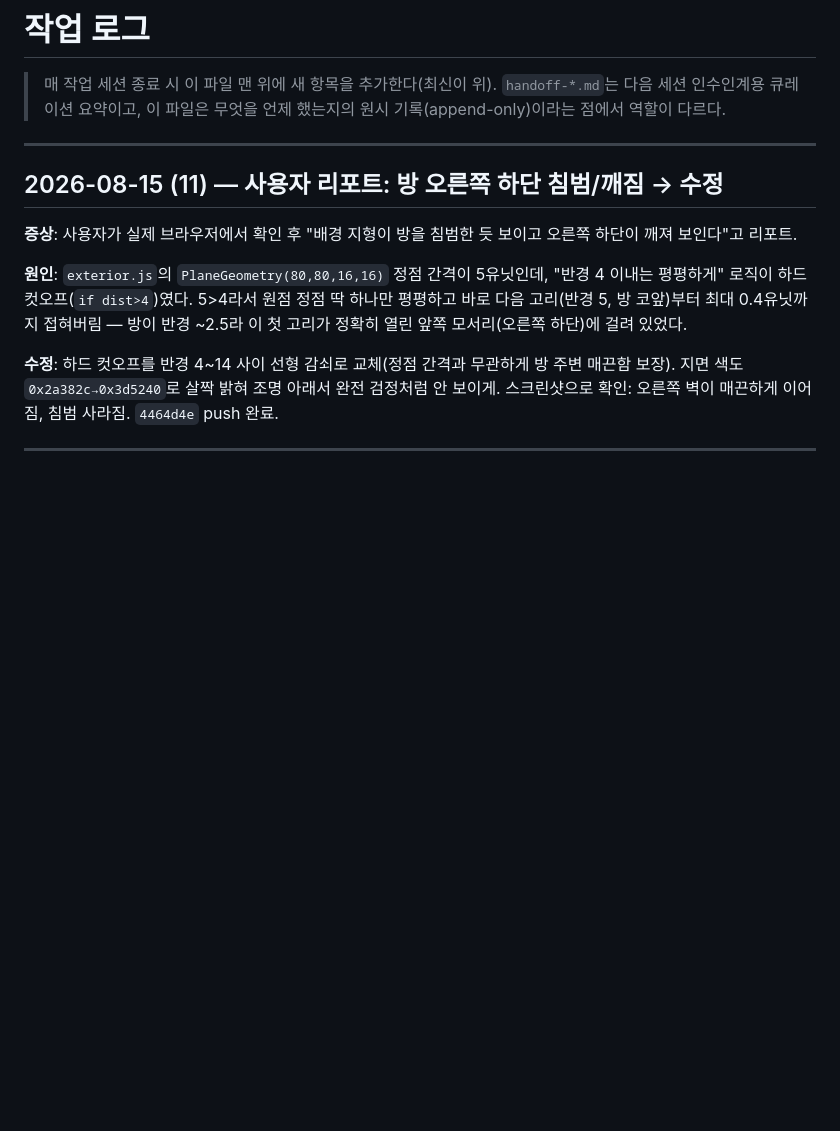
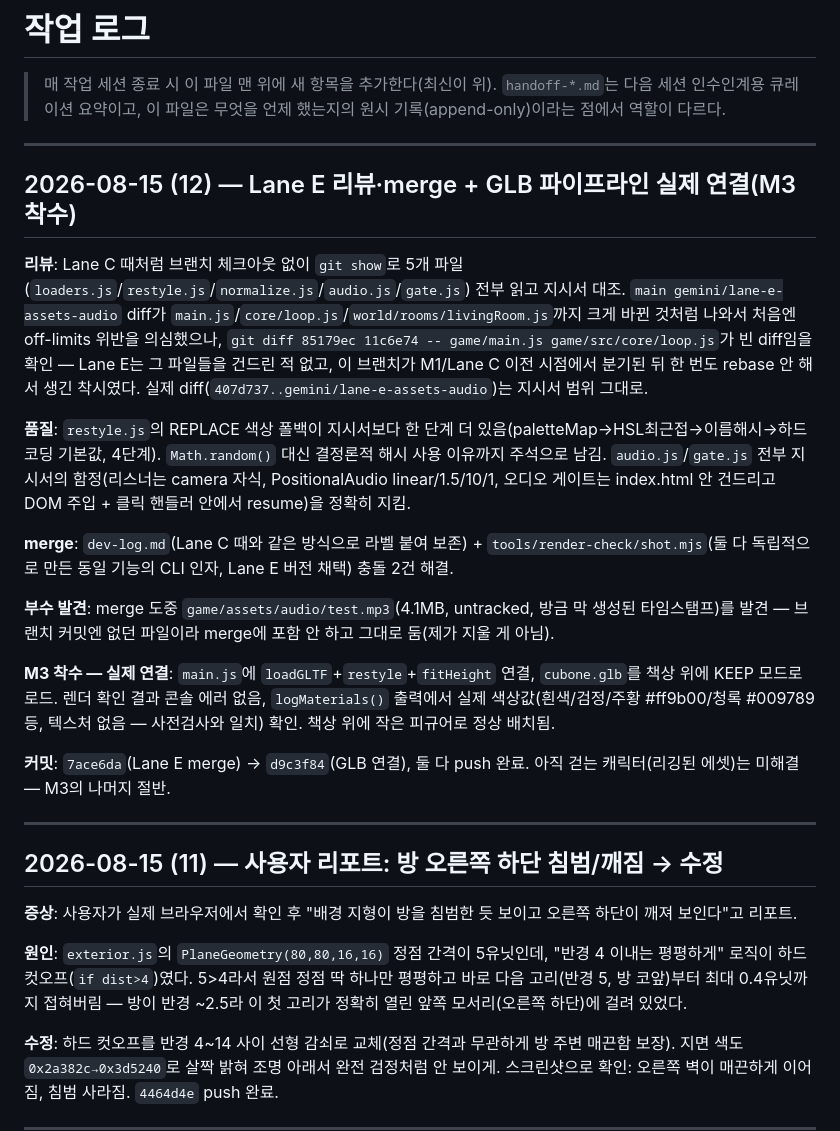
Before and after one commit to huichul2-collab/260814_mini_game, a Markdown page: dev-log.md, the part around the change. GitHub-like rendering; blank space fills up the shorter version.

Commit message:
dev-log: record Lane E review/merge and the first GLB pipeline wiring
Co-Authored-By: Claude Sonnet 5 <noreply@anthropic.com>

```diff
--- a/dev-log.md
+++ b/dev-log.md
@@ -1,6 +1,22 @@
 # 작업 로그
 
 > 매 작업 세션 종료 시 이 파일 맨 위에 새 항목을 추가한다(최신이 위). `handoff-*.md`는 다음 세션 인수인계용 큐레이션 요약이고, 이 파일은 무엇을 언제 했는지의 원시 기록(append-only)이라는 점에서 역할이 다르다.
+
+---
+
+## 2026-08-15 (12) — Lane E 리뷰·merge + GLB 파이프라인 실제 연결(M3 착수)
+
+**리뷰**: Lane C 때처럼 브랜치 체크아웃 없이 `git show`로 5개 파일(`loaders.js`/`restyle.js`/`normalize.js`/`audio.js`/`gate.js`) 전부 읽고 지시서 대조. `main gemini/lane-e-assets-audio` diff가 `main.js`/`core/loop.js`/`world/rooms/livingRoom.js`까지 크게 바뀐 것처럼 나와서 처음엔 off-limits 위반을 의심했으나, `git diff 85179ec 11c6e74 -- game/main.js game/src/core/loop.js`가 빈 diff임을 확인 — Lane E는 그 파일들을 건드린 적 없고, 이 브랜치가 M1/Lane C 이전 시점에서 분기된 뒤 한 번도 rebase 안 해서 생긴 착시였다. 실제 diff(`407d737..gemini/lane-e-assets-audio`)는 지시서 범위 그대로.
+
+**품질**: `restyle.js`의 REPLACE 색상 폴백이 지시서보다 한 단계 더 있음(paletteMap→HSL최근접→이름해시→하드코딩 기본값, 4단계). `Math.random()` 대신 결정론적 해시 사용 이유까지 주석으로 남김. `audio.js`/`gate.js` 전부 지시서의 함정(리스너는 camera 자식, PositionalAudio linear/1.5/10/1, 오디오 게이트는 index.html 안 건드리고 DOM 주입 + 클릭 핸들러 안에서 resume)을 정확히 지킴.
+
+**merge**: `dev-log.md`(Lane C 때와 같은 방식으로 라벨 붙여 보존) + `tools/render-check/shot.mjs`(둘 다 독립적으로 만든 동일 기능의 CLI 인자, Lane E 버전 채택) 충돌 2건 해결.
+
+**부수 발견**: merge 도중 `game/assets/audio/test.mp3`(4.1MB, untracked, 방금 막 생성된 타임스탬프)를 발견 — 브랜치 커밋엔 없던 파일이라 merge에 포함 안 하고 그대로 둠(제가 지울 게 아님).
+
+**M3 착수 — 실제 연결**: `main.js`에 `loadGLTF`+`restyle`+`fitHeight` 연결, `cubone.glb`를 책상 위에 KEEP 모드로 로드. 렌더 확인 결과 콘솔 에러 없음, `logMaterials()` 출력에서 실제 색상값(흰색/검정/주황 #ff9b00/청록 #009789 등, 텍스처 없음 — 사전검사와 일치) 확인. 책상 위에 작은 피규어로 정상 배치됨.
+
+**커밋**: `7ace6da`(Lane E merge) → `d9c3f84`(GLB 연결), 둘 다 push 완료. 아직 걷는 캐릭터(리깅된 에셋)는 미해결 — M3의 나머지 절반.
 
 ---
 
```
